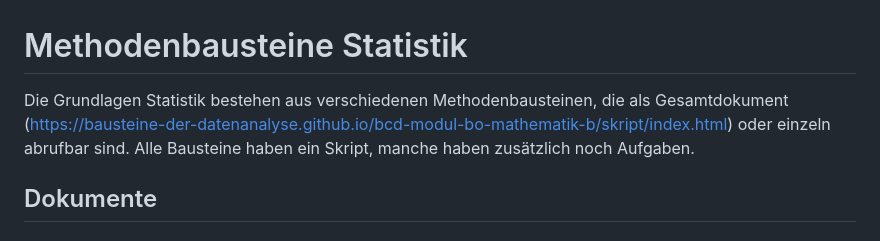
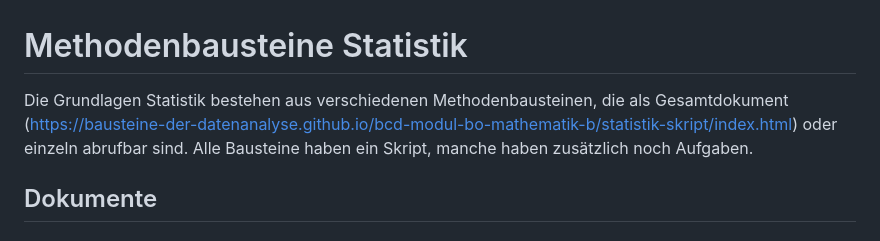
Before and after one commit to bausteine-der-datenanalyse/bcd-bausteine-statistik, a Markdown page: README.md, the part around the change. GitHub-like rendering.

Commit message:
Link auf statistik-skript angepasst
Co-Authored-By: Claude Opus 5.5 <noreply@anthropic.com>

```diff
--- a/README.md
+++ b/README.md
@@ -1,6 +1,6 @@
 # Methodenbausteine Statistik
 
-Die Grundlagen Statistik bestehen aus verschiedenen Methodenbausteinen, die als Gesamtdokument (https://bausteine-der-datenanalyse.github.io/bcd-modul-bo-mathematik-b/skript/index.html) oder einzeln abrufbar sind. Alle Bausteine haben ein Skript, manche haben zusätzlich noch Aufgaben.
+Die Grundlagen Statistik bestehen aus verschiedenen Methodenbausteinen, die als Gesamtdokument (https://bausteine-der-datenanalyse.github.io/bcd-modul-bo-mathematik-b/statistik-skript/index.html) oder einzeln abrufbar sind. Alle Bausteine haben ein Skript, manche haben zusätzlich noch Aufgaben.
 
 ## Dokumente
 
```
